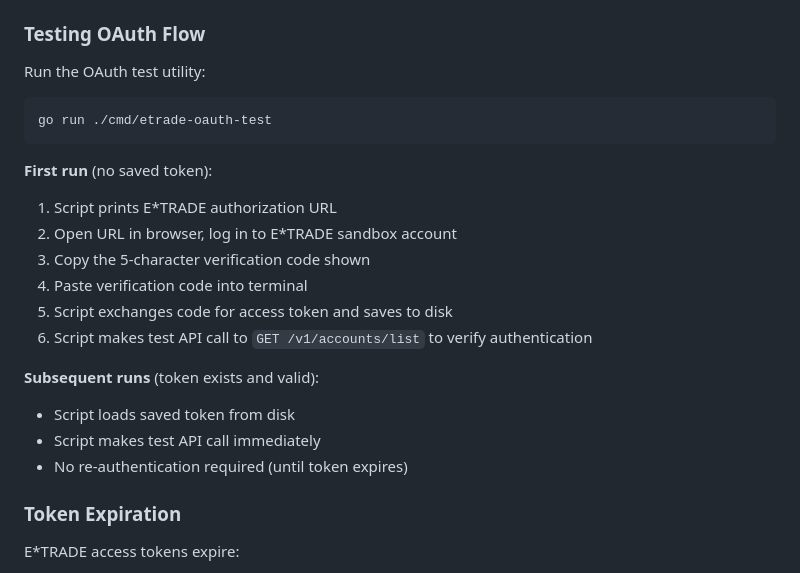
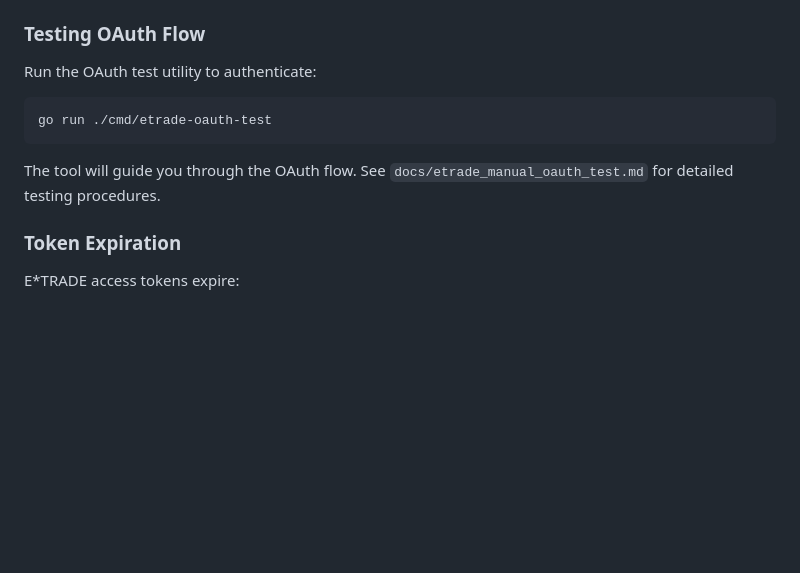
Before and after one commit to codegirl-007/aiplatform, a Markdown page: docs/development.md, the part around the change. Drawn GitHub-style; blank space fills up the shorter version.

Commit message:
Simplify OAuth testing section in development.md
- Remove redundant step-by-step OAuth flow details
- Point to etrade_manual_oauth_test.md for detailed procedures
- Keep development.md focused on essentials (setup + config)

Rationale: etrade_manual_oauth_test.md already has comprehensive
testing instructions with expected output, verification checklists,
and troubleshooting. No need to duplicate in development.md.

````diff
--- a/docs/development.md
+++ b/docs/development.md
@@ -36,24 +36,13 @@ The E*TRADE API uses OAuth 1.0a with an **out-of-band (OOB)** verification flow:
 
 ### Testing OAuth Flow
 
-Run the OAuth test utility:
+Run the OAuth test utility to authenticate:
 
 ```bash
 go run ./cmd/etrade-oauth-test
 ```
 
-**First run** (no saved token):
-1. Script prints E*TRADE authorization URL
-2. Open URL in browser, log in to E*TRADE sandbox account
-3. Copy the 5-character verification code shown
-4. Paste verification code into terminal
-5. Script exchanges code for access token and saves to disk
-6. Script makes test API call to `GET /v1/accounts/list` to verify authentication
-
-**Subsequent runs** (token exists and valid):
-- Script loads saved token from disk
-- Script makes test API call immediately
-- No re-authentication required (until token expires)
+The tool will guide you through the OAuth flow. See `docs/etrade_manual_oauth_test.md` for detailed testing procedures.
 
 ### Token Expiration
 
````
